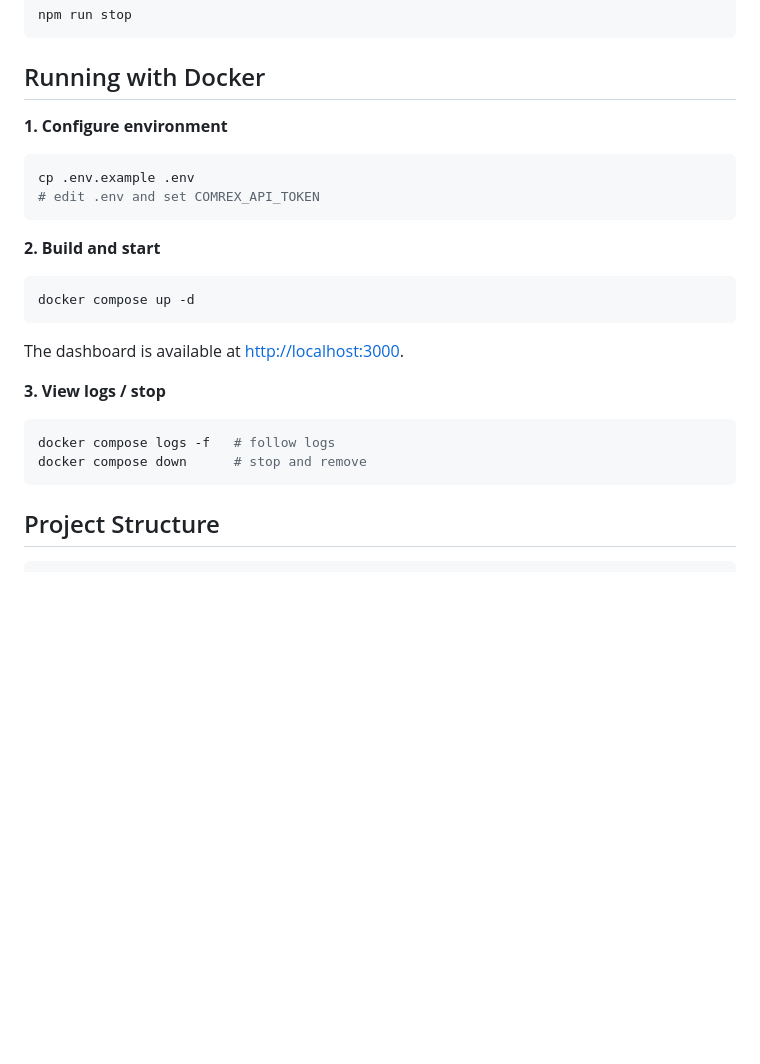
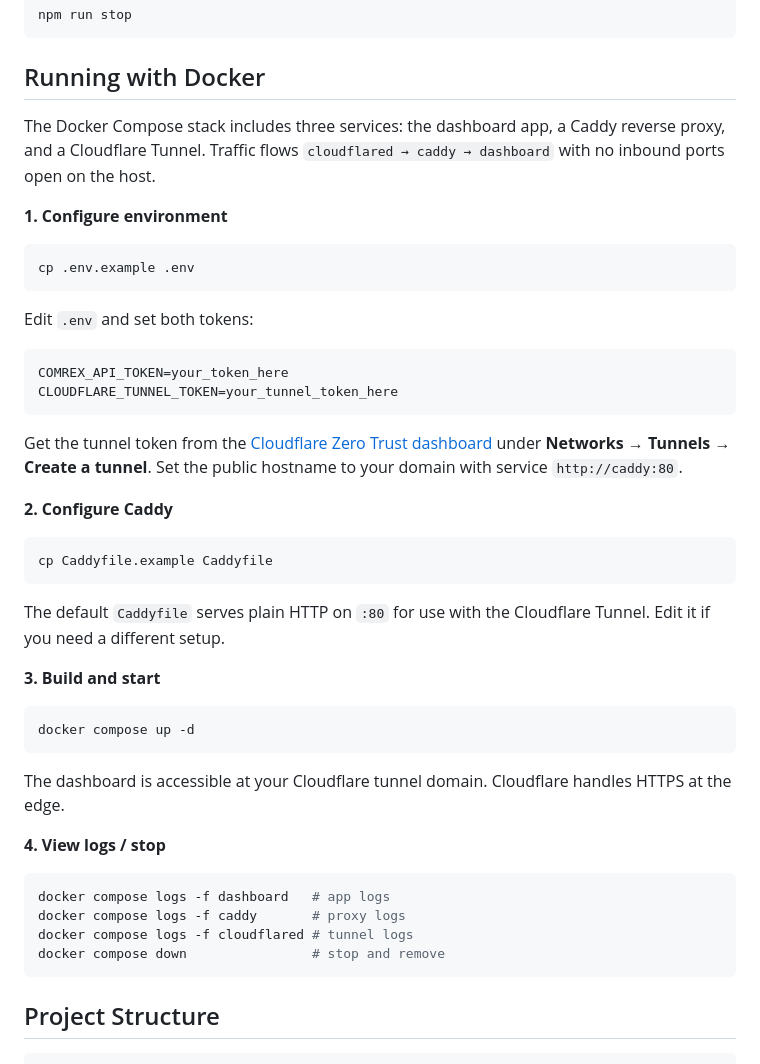
Before and after one commit to prattledev/comrex-dashboard, a Markdown page: README.md, the part around the change. Drawn GitHub-style; blank space fills up the shorter version.

Commit message:
Update README Docker section for Caddy and Cloudflare Tunnel stack
Co-Authored-By: Claude Sonnet 4.6 <noreply@anthropic.com>

````diff
--- a/README.md
+++ b/README.md
@@ -71,26 +71,46 @@ npm run stop
 
 ## Running with Docker
 
+The Docker Compose stack includes three services: the dashboard app, a Caddy reverse proxy, and a Cloudflare Tunnel. Traffic flows `cloudflared → caddy → dashboard` with no inbound ports open on the host.
+
 **1. Configure environment**
 
 ```bash
 cp .env.example .env
-# edit .env and set COMREX_API_TOKEN
 ```
 
-**2. Build and start**
+Edit `.env` and set both tokens:
+
+```
+COMREX_API_TOKEN=your_token_here
+CLOUDFLARE_TUNNEL_TOKEN=your_tunnel_token_here
+```
+
+Get the tunnel token from the [Cloudflare Zero Trust dashboard](https://one.dash.cloudflare.com) under **Networks → Tunnels → Create a tunnel**. Set the public hostname to your domain with service `http://caddy:80`.
+
+**2. Configure Caddy**
+
+```bash
+cp Caddyfile.example Caddyfile
+```
+
+The default `Caddyfile` serves plain HTTP on `:80` for use with the Cloudflare Tunnel. Edit it if you need a different setup.
+
+**3. Build and start**
 
 ```bash
 docker compose up -d
 ```
 
-The dashboard is available at [http://localhost:3000](http://localhost:3000).
+The dashboard is accessible at your Cloudflare tunnel domain. Cloudflare handles HTTPS at the edge.
 
-**3. View logs / stop**
+**4. View logs / stop**
 
 ```bash
-docker compose logs -f   # follow logs
-docker compose down      # stop and remove
+docker compose logs -f dashboard   # app logs
+docker compose logs -f caddy       # proxy logs
+docker compose logs -f cloudflared # tunnel logs
+docker compose down                # stop and remove
 ```
 
 ## Project Structure
````
